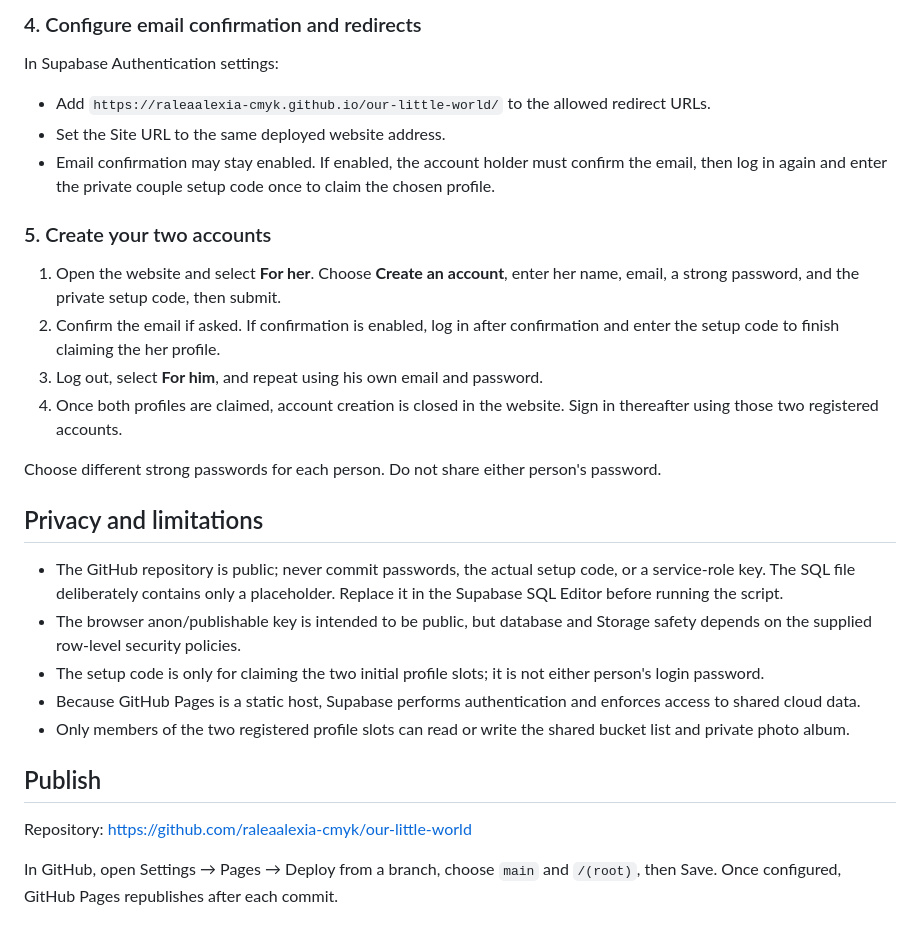
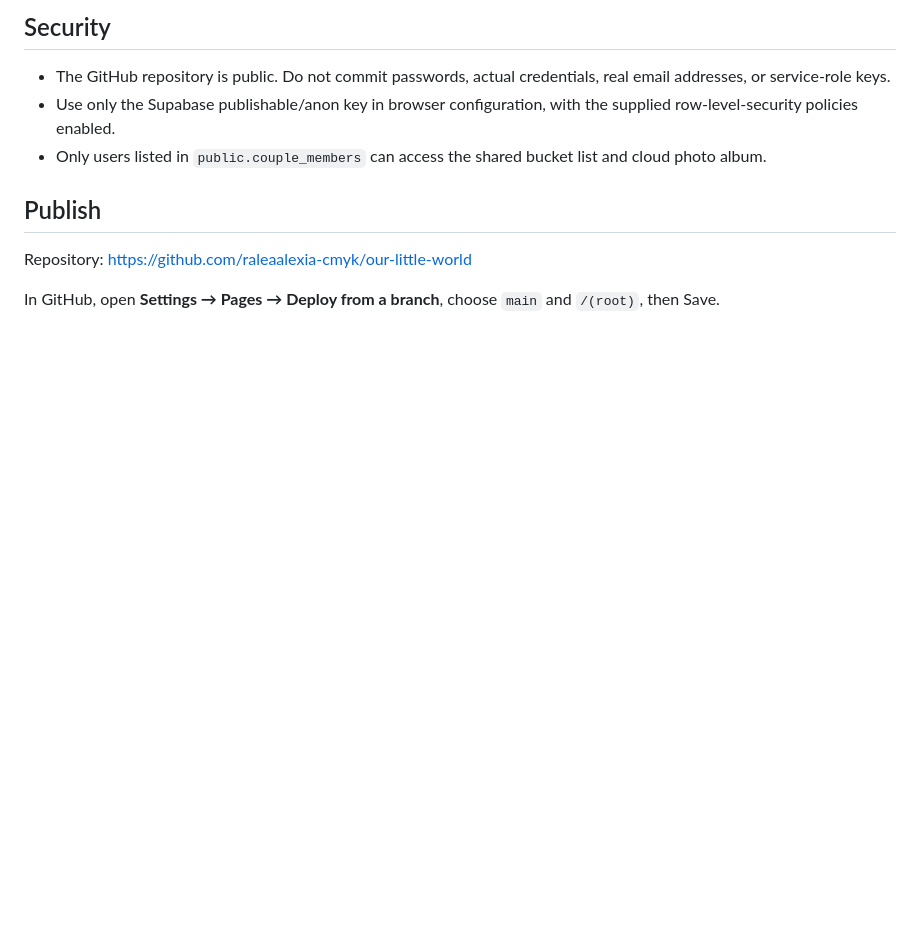
Before and after one commit to raleaalexia-cmyk/our-little-world, a Markdown page: README.md, the part around one of its changes. Rendered like a GitHub page; blank space fills up the shorter version.

```diff
--- a/README.md
+++ b/README.md
@@ -35,25 +53,9 @@ The SQL script sets up the two membership slots, security policies, shared bucke
-### 4. Configure email confirmation and redirects
-In Supabase Authentication settings:
-- Add `https://raleaalexia-cmyk.github.io/our-little-world/` to the allowed redirect URLs.
-- Set the Site URL to the same deployed website address.
-- Email confirmation may stay enabled. If enabled, the account holder must confirm the email, then log in again and enter the private couple setup code once to claim the chosen profile.
-
-### 5. Create your two accounts
-1. Open the website and select **For her**. Choose **Create an account**, enter her name, email, a strong password, and the private setup code, then submit.
-2. Confirm the email if asked. If confirmation is enabled, log in after confirmation and enter the setup code to finish claiming the her profile.
-3. Log out, select **For him**, and repeat using his own email and password.
-4. Once both profiles are claimed, account creation is closed in the website. Sign in thereafter using those two registered accounts.
-
-Choose different strong passwords for each person. Do not share either person's password.
-
-## Privacy and limitations
-- The GitHub repository is public; never commit passwords, the actual setup code, or a service-role key. The SQL file deliberately contains only a placeholder. Replace it in the Supabase SQL Editor before running the script.
-- The browser anon/publishable key is intended to be public, but database and Storage safety depends on the supplied row-level security policies.
-- The setup code is only for claiming the two initial profile slots; it is not either person's login password.
-- Because GitHub Pages is a static host, Supabase performs authentication and enforces access to shared cloud data.
-- Only members of the two registered profile slots can read or write the shared bucket list and private photo album.
+## Security
+- The GitHub repository is public. Do not commit passwords, actual credentials, real email addresses, or service-role keys.
+- Use only the Supabase publishable/anon key in browser configuration, with the supplied row-level-security policies enabled.
+- Only users listed in `public.couple_members` can access the shared bucket list and cloud photo album.
 
 ## Publish
 Repository: https://github.com/raleaalexia-cmyk/our-little-world
 
-In GitHub, open Settings → Pages → Deploy from a branch, choose `main` and `/(root)`, then Save. Once configured, GitHub Pages republishes after each commit.
+In GitHub, open **Settings → Pages → Deploy from a branch**, choose `main` and `/(root)`, then Save.
```
Also changed, not shown: other parts of README.md (+47 -29 lines).
